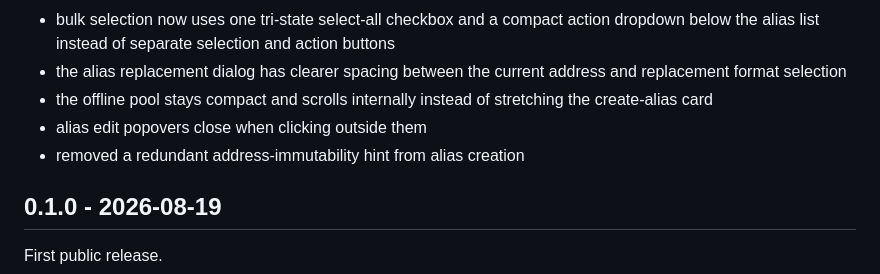
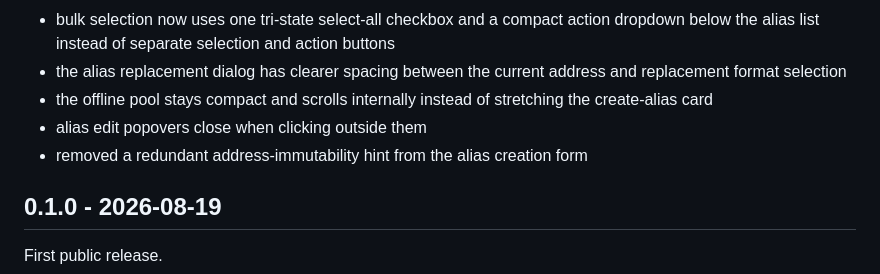
Before and after one commit to vain90/Cowcloak, a Markdown page: CHANGELOG.md, the part around the change. Drawn GitHub-style.

```diff
--- a/CHANGELOG.md
+++ b/CHANGELOG.md
@@ -39,7 +39,7 @@ All notable changes to Cowcloak are documented here.
 - the alias replacement dialog has clearer spacing between the current address and replacement format selection
 - the offline pool stays compact and scrolls internally instead of stretching the create-alias card
 - alias edit popovers close when clicking outside them
-- removed a redundant address-immutability hint from alias creation
+- removed a redundant address-immutability hint from the alias creation form
 
 ## 0.1.0 - 2026-08-19
 
```
